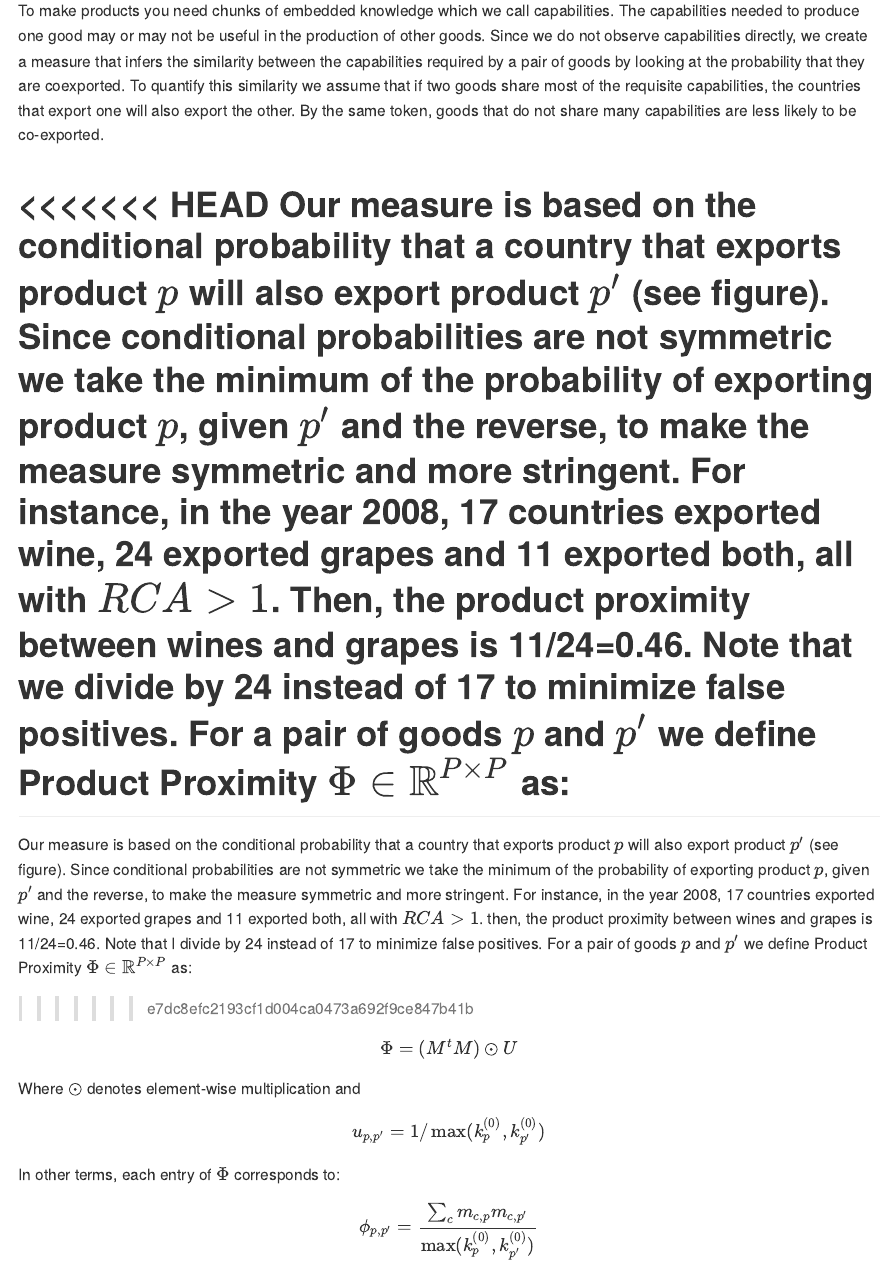
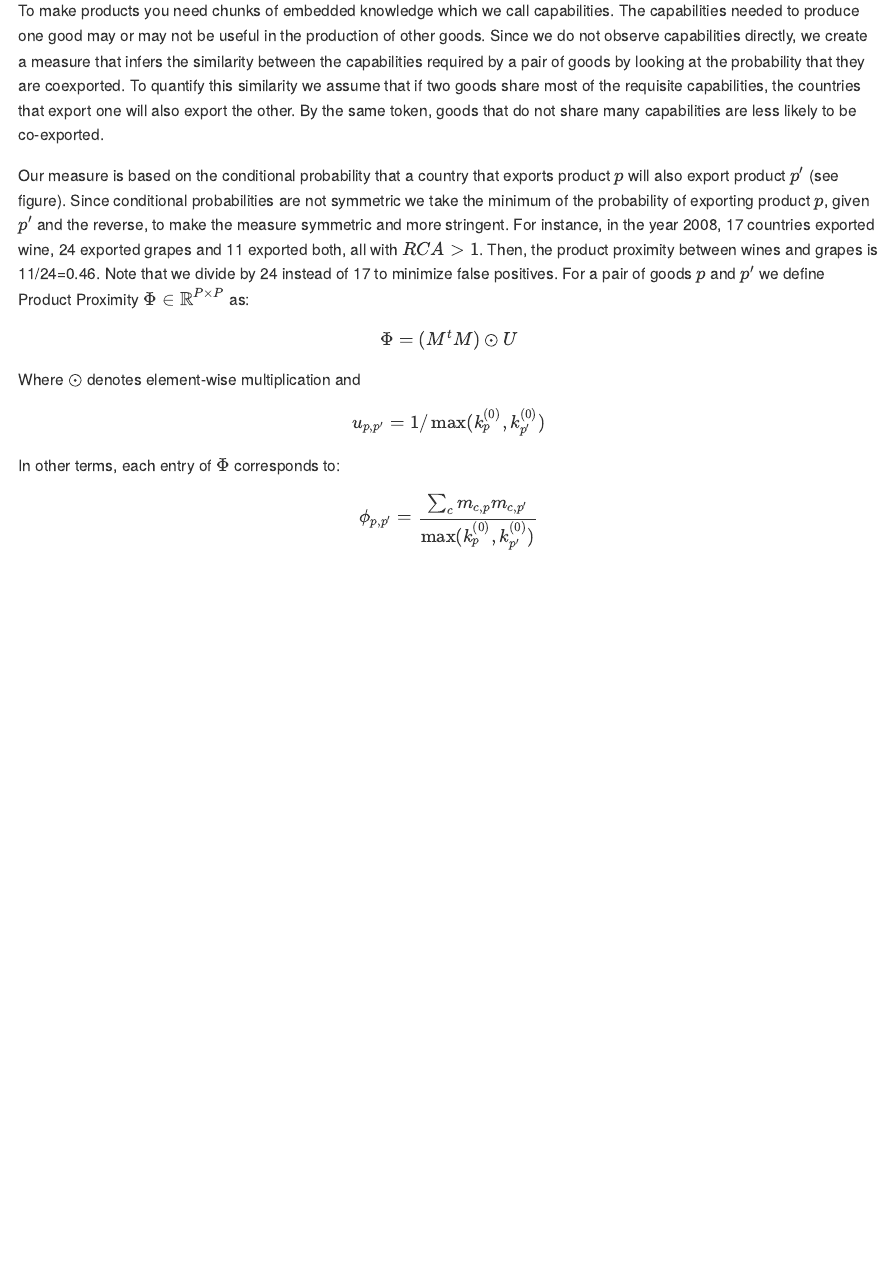
Before and after one commit to pachadotdev/oec-documentation, an R Markdown document (05-measures.Rmd): the page in a window 1100 px wide, from 3710 px down. The pictures show the output file docs/05-measures.md that the author committed with the source, drawn offline in the style of GitHub.

Commit message:
fixed HEAD paragraph

```diff
--- a/05-measures.Rmd
+++ b/05-measures.Rmd
@@ -144,11 +144,7 @@ Where
 
 To make products you need chunks of embedded knowledge which we call capabilities. The capabilities needed to produce one good may or may not be useful in the production of other goods. Since we do not observe capabilities directly, we create a measure that infers the similarity between the capabilities required by a pair of goods by looking at the probability that they are coexported. To quantify this similarity we assume that if two goods share most of the requisite capabilities, the countries that export one will also export the other. By the same token, goods that do not share many capabilities are less likely to be co-exported.
 
-<<<<<<< HEAD
 Our measure is based on the conditional probability that a country that exports product $p$ will also export product $p'$ (see figure). Since conditional probabilities are not symmetric we take the minimum of the probability of exporting product $p$, given $p'$ and the reverse, to make the measure symmetric and more stringent. For instance, in the year 2008, 17 countries exported wine, 24 exported grapes and 11 exported both, all with $RCA > 1$. Then, the product proximity between wines and grapes is 11/24=0.46. Note that we divide by 24 instead of 17 to minimize false positives. For a pair of goods $p$ and $p'$ we define Product Proximity $\Phi \in \mathbb{R}^{P\times P}$ as:
-=======
-Our measure is based on the conditional probability that a country that exports product $p$ will also export product $p'$ (see figure). Since conditional probabilities are not symmetric we take the minimum of the probability of exporting product $p$, given $p'$ and the reverse, to make the measure symmetric and more stringent. For instance, in the year 2008, 17 countries exported wine, 24 exported grapes and 11 exported both, all with $RCA > 1$. then, the product proximity between wines and grapes is 11/24=0.46. Note that I divide by 24 instead of 17 to minimize false positives. For a pair of goods $p$ and $p'$ we define Product Proximity $\Phi \in \mathbb{R}^{P\times P}$ as:
->>>>>>> e7dc8efc2193cf1d004ca0473a692f9ce847b41b
 
 <!--
 $$
```
Also changed, not shown: docs/05-measures.md, docs/index.md, docs/search_index.json, 9 other files.
